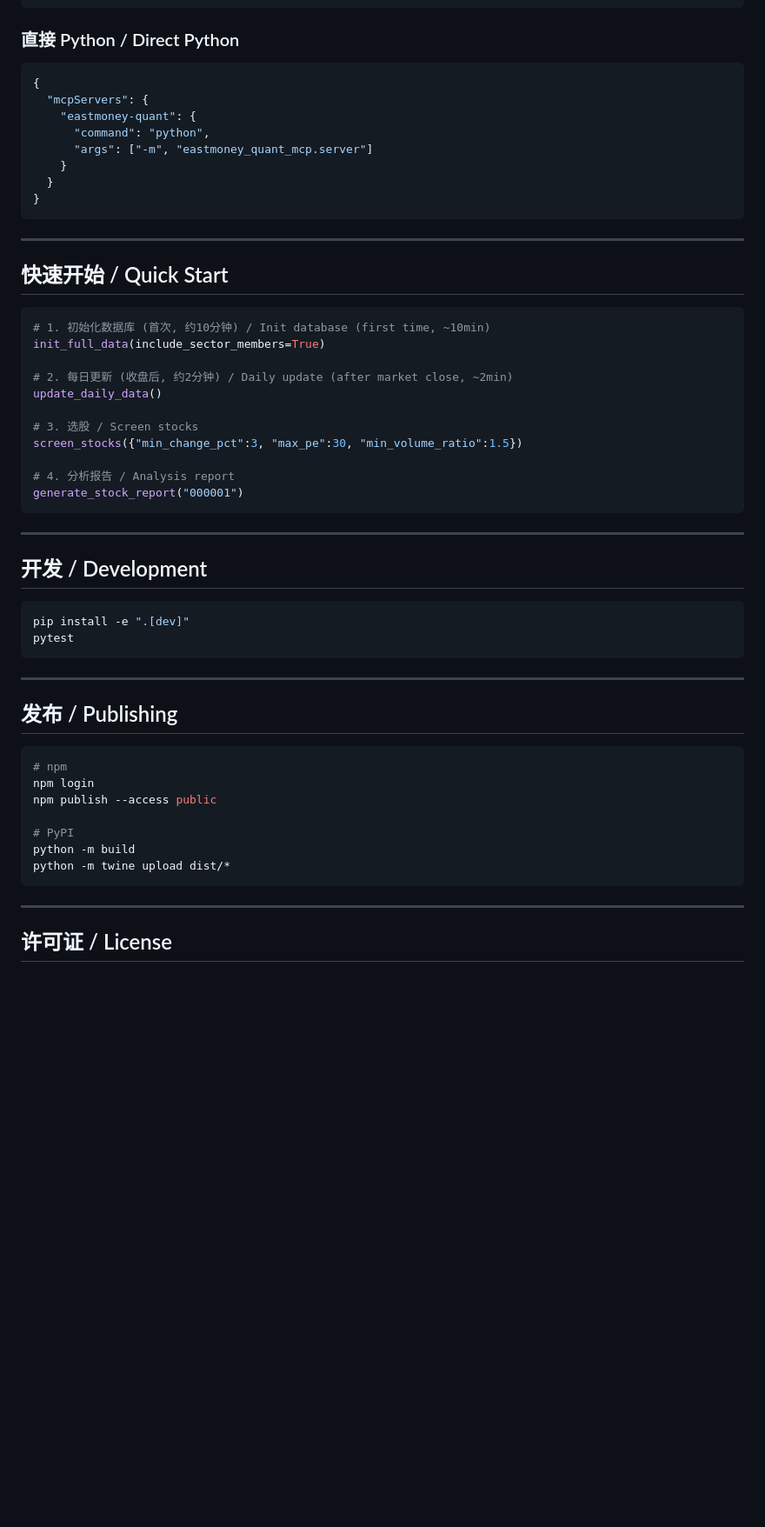
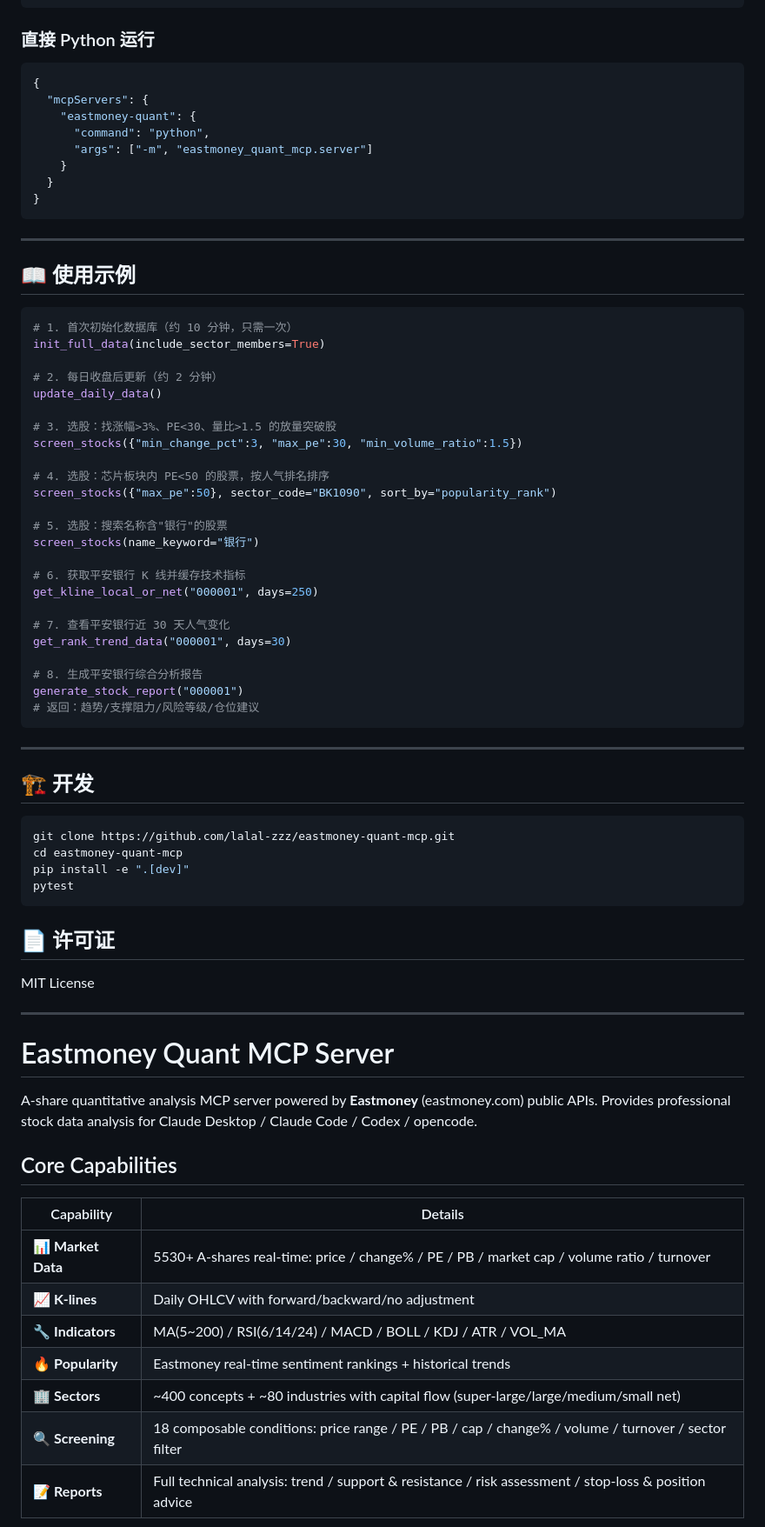
Before and after one commit to lalal-zzz/eastmoney-quant-mcp, a Markdown page: README.md, the part around one of its changes. Shown at 87% size. GitHub-like rendering; blank space fills up the shorter version.

````diff
--- a/README.md
+++ b/README.md
@@ -108,7 +181,7 @@ The HTTP client auto-extracts Eastmoney cookies from Edge browser:
 }
 ```
 
-### 直接 Python / Direct Python
+### 直接 Python 运行
 
 ```json
 {
@@ -123,45 +196,65 @@ The HTTP client auto-extracts Eastmoney cookies from Edge browser:
 
 ---
 
-## 快速开始 / Quick Start
+## 📖 使用示例
 
-```bash
-# 1. 初始化数据库 (首次, 约10分钟) / Init database (first time, ~10min)
+```python
+# 1. 首次初始化数据库（约 10 分钟，只需一次）
 init_full_data(include_sector_members=True)
 
-# 2. 每日更新 (收盘后, 约2分钟) / Daily update (after market close, ~2min)
+# 2. 每日收盘后更新（约 2 分钟）
 update_daily_data()
 
-# 3. 选股 / Screen stocks
+# 3. 选股：找涨幅>3%、PE<30、量比>1.5 的放量突破股
 screen_stocks({"min_change_pct":3, "max_pe":30, "min_volume_ratio":1.5})
 
-# 4. 分析报告 / Analysis report
+# 4. 选股：芯片板块内 PE<50 的股票，按人气排名排序
+screen_stocks({"max_pe":50}, sector_code="BK1090", sort_by="popularity_rank")
+
+# 5. 选股：搜索名称含"银行"的股票
+screen_stocks(name_keyword="银行")
+
+# 6. 获取平安银行 K 线并缓存技术指标
+get_kline_local_or_net("000001", days=250)
+
+# 7. 查看平安银行近 30 天人气变化
+get_rank_trend_data("000001", days=30)
+
+# 8. 生成平安银行综合分析报告
 generate_stock_report("000001")
+# 返回：趋势/支撑阻力/风险等级/仓位建议
 ```
 
 ---
 
-## 开发 / Development
+## 🏗️ 开发
 
 ```bash
+git clone https://github.com/lalal-zzz/eastmoney-quant-mcp.git
+cd eastmoney-quant-mcp
 pip install -e ".[dev]"
 pytest
 ```
 
----
+## 📄 许可证
 
-## 发布 / Publishing
-
-```bash
-# npm
-npm login
-npm publish --access public
-
-# PyPI
-python -m build
-python -m twine upload dist/*
-```
+MIT License
 
 ---
 
-## 许可证 / License
+# Eastmoney Quant MCP Server
+
+A-share quantitative analysis MCP server powered by **Eastmoney** (eastmoney.com) public APIs. Provides professional stock data analysis for Claude Desktop / Claude Code / Codex / opencode.
+
+## Core Capabilities
+
+| Capability | Details |
+|------------|---------|
+| 📊 **Market Data** | 5530+ A-shares real-time: price / change% / PE / PB / market cap / volume ratio / turnover |
+| 📈 **K-lines** | Daily OHLCV with forward/backward/no adjustment |
+| 🔧 **Indicators** | MA(5~200) / RSI(6/14/24) / MACD / BOLL / KDJ / ATR / VOL_MA |
+| 🔥 **Popularity** | Eastmoney real-time sentiment rankings + historical trends |
+| 🏢 **Sectors** | ~400 concepts + ~80 industries with capital flow (super-large/large/medium/small net) |
+| 🔍 **Screening** | 18 composable conditions: price range / PE / PB / cap / change% / volume / turnover / sector filter |
+| 📝 **Reports** | Full technical analysis: trend / support & resistance / risk assessment / stop-loss & position advice |
+
````
Also changed, not shown: other parts of README.md (+157 -46 lines).
